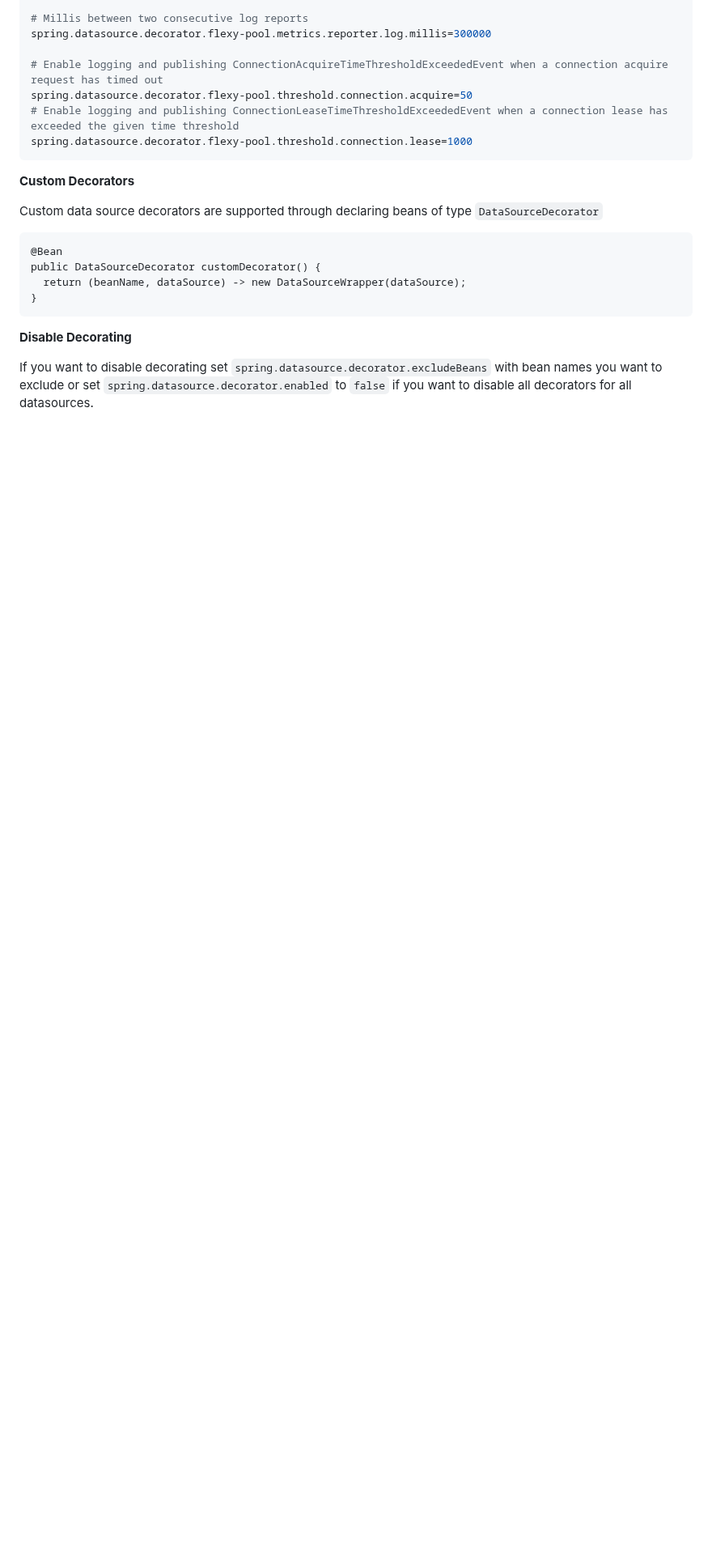
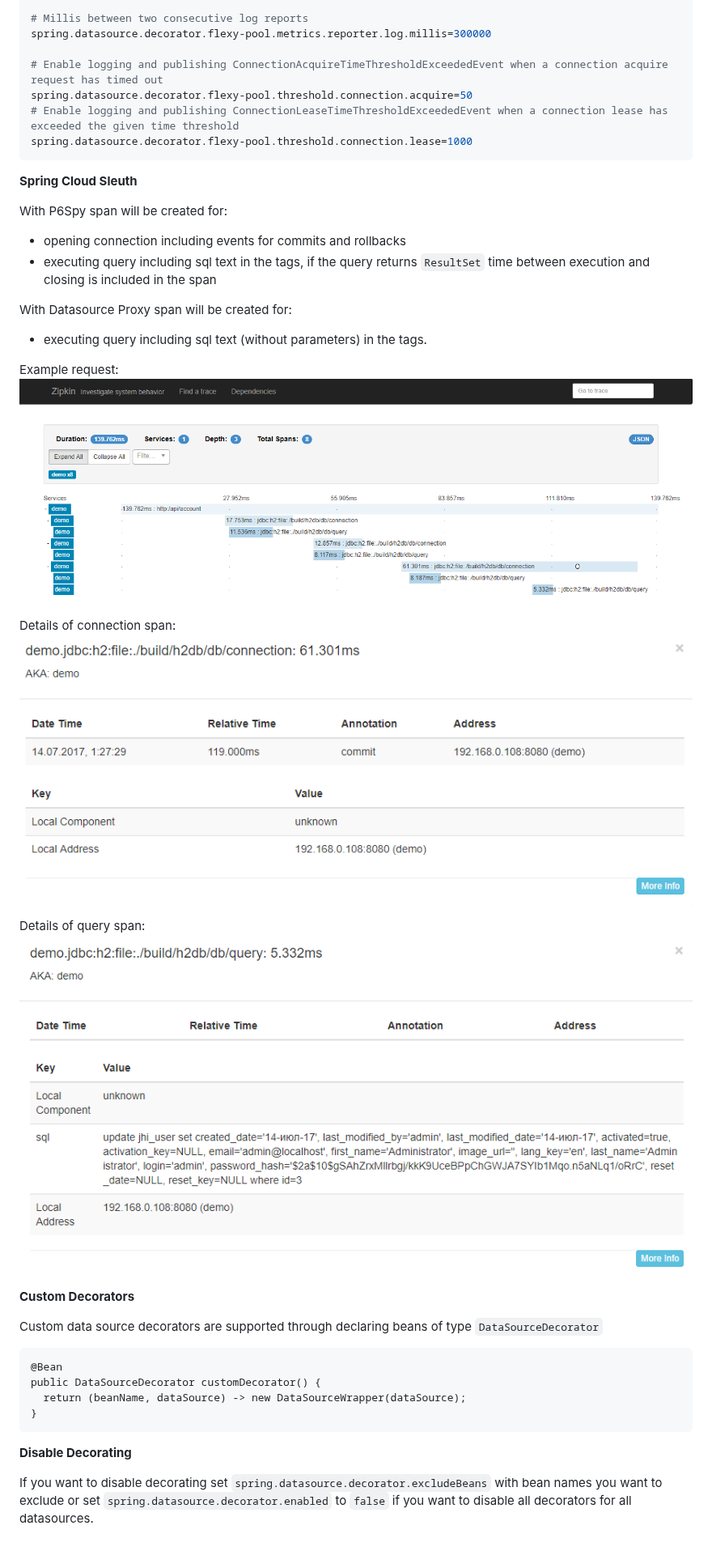
Before and after one commit to gavlyukovskiy/spring-boot-data-source-decorator, a Markdown page: README.md, the part around the change. Shown at 81% size. Rendered like a GitHub page; pictures changed too: images/connection-span.png (added), images/query-span.png (added), images/zipkin.png (added); blank space fills up the shorter version.

Commit message:
added readme for sleuth integration

````diff
--- a/README.md
+++ b/README.md
@@ -212,6 +212,24 @@ spring.datasource.decorator.flexy-pool.threshold.connection.acquire=50
 spring.datasource.decorator.flexy-pool.threshold.connection.lease=1000
 ```
 
+**Spring Cloud Sleuth**
+
+With P6Spy span will be created for:
+ * opening connection including events for commits and rollbacks
+ * executing query including sql text in the tags, if the query returns `ResultSet` time between execution and closing is included in the span
+
+With Datasource Proxy span will be created for:
+ * executing query including sql text (without parameters) in the tags.
+
+
+Example request:
+![alt text](images/zipkin.png)
+
+Details of connection span:
+![alt text](images/connection-span.png)
+
+Details of query span:
+![alt text](images/query-span.png)
 
 **Custom Decorators**
 
````
Also changed, not shown: 1 other file.
